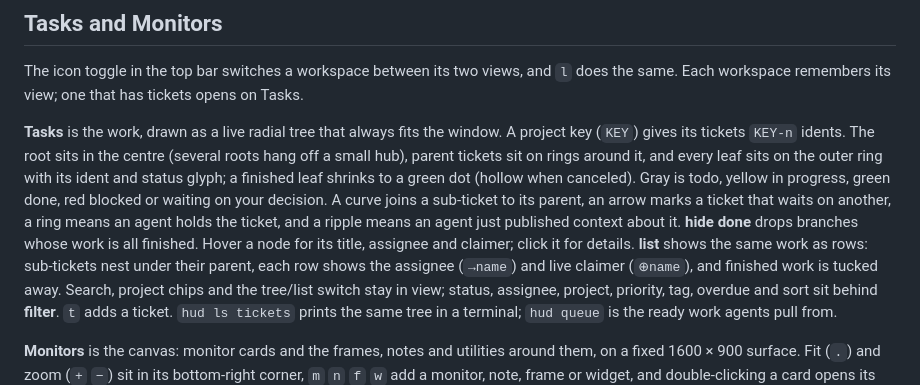
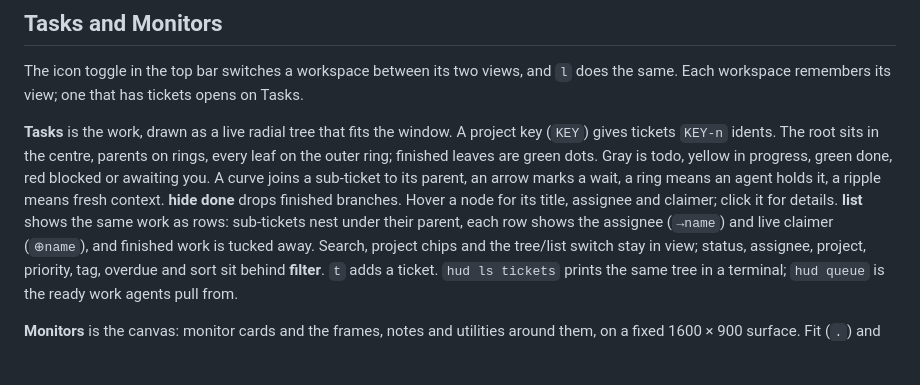
Before and after one commit to CodeKnight314/hud, a Markdown page: QUICKSTART.md, the part around the change. GitHub-like rendering; blank space fills up the shorter version.

Commit message:
QUICKSTART: keep the tree paragraph under the 120-line cap
Co-Authored-By: Claude Opus 5.5 <noreply@anthropic.com>

```diff
--- a/QUICKSTART.md
+++ b/QUICKSTART.md
@@ -83,13 +83,11 @@ approval. Agents still read every kind, warnings and stale monitors included, wi
 The icon toggle in the top bar switches a workspace between its two views, and `l` does the same. Each workspace
 remembers its view; one that has tickets opens on Tasks.
 
-**Tasks** is the work, drawn as a live radial tree that always fits the window. A project key (`KEY`) gives its tickets
-`KEY-n` idents. The root sits in the centre (several roots hang off a small hub), parent tickets sit on rings around it,
-and every leaf sits on the outer ring with its ident and status glyph; a finished leaf shrinks to a green dot (hollow
-when canceled). Gray is todo, yellow in progress, green done, red blocked or waiting on your decision. A curve joins a
-sub-ticket to its parent, an arrow marks a ticket that waits on another, a ring means an agent holds the ticket, and a
-ripple means an agent just published context about it. **hide done** drops branches whose work is all finished. Hover a node for its title, assignee and claimer;
-click it for details. **list** shows the same work as rows: sub-tickets nest under their parent, each row shows the
+**Tasks** is the work, drawn as a live radial tree that fits the window. A project key (`KEY`) gives tickets `KEY-n`
+idents. The root sits in the centre, parents on rings, every leaf on the outer ring; finished leaves are green dots.
+Gray is todo, yellow in progress, green done, red blocked or awaiting you. A curve joins a sub-ticket to its parent, an
+arrow marks a wait, a ring means an agent holds it, a ripple means fresh context. **hide done** drops finished branches.
+Hover a node for its title, assignee and claimer; click it for details. **list** shows the same work as rows: sub-tickets nest under their parent, each row shows the
 assignee (`→name`) and live claimer (`⊕name`), and finished work is tucked away. Search, project chips and the
 tree/list switch stay in view; status, assignee, project, priority, tag, overdue and sort sit behind **filter**. `t`
 adds a ticket. `hud ls tickets` prints the same tree in a terminal; `hud queue` is the ready work agents pull from.
```
